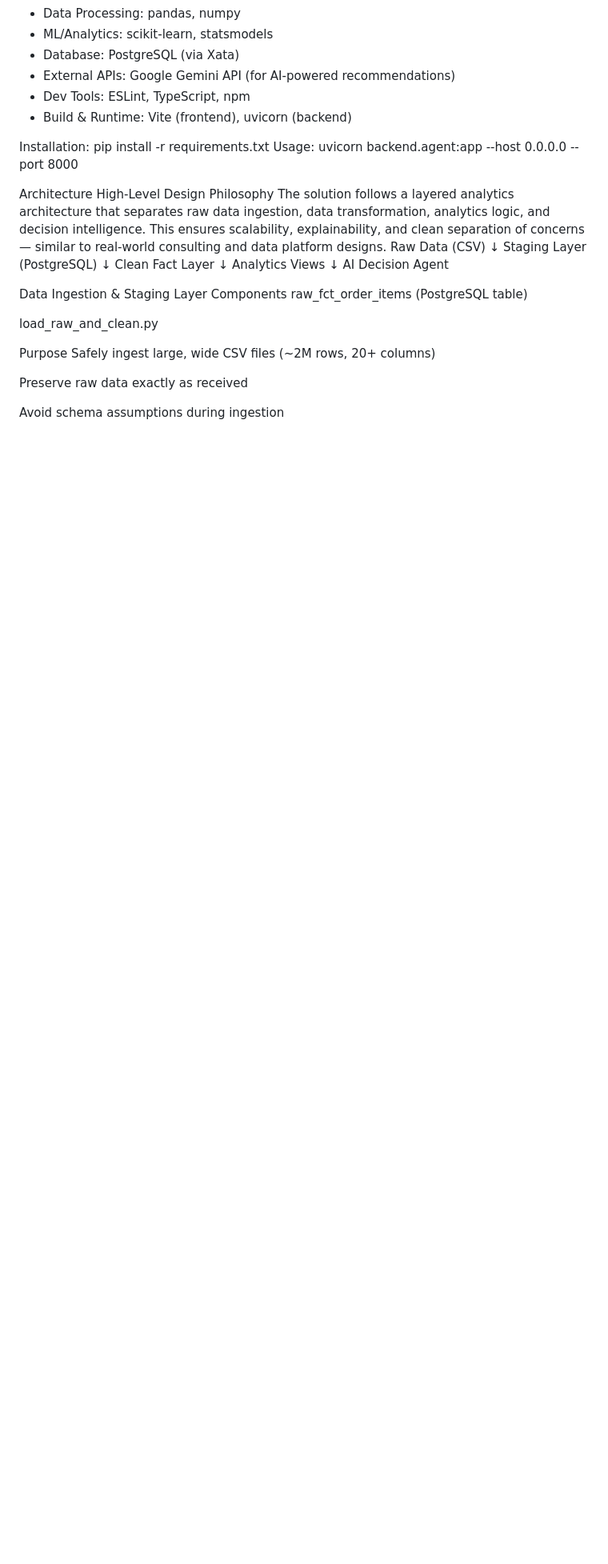
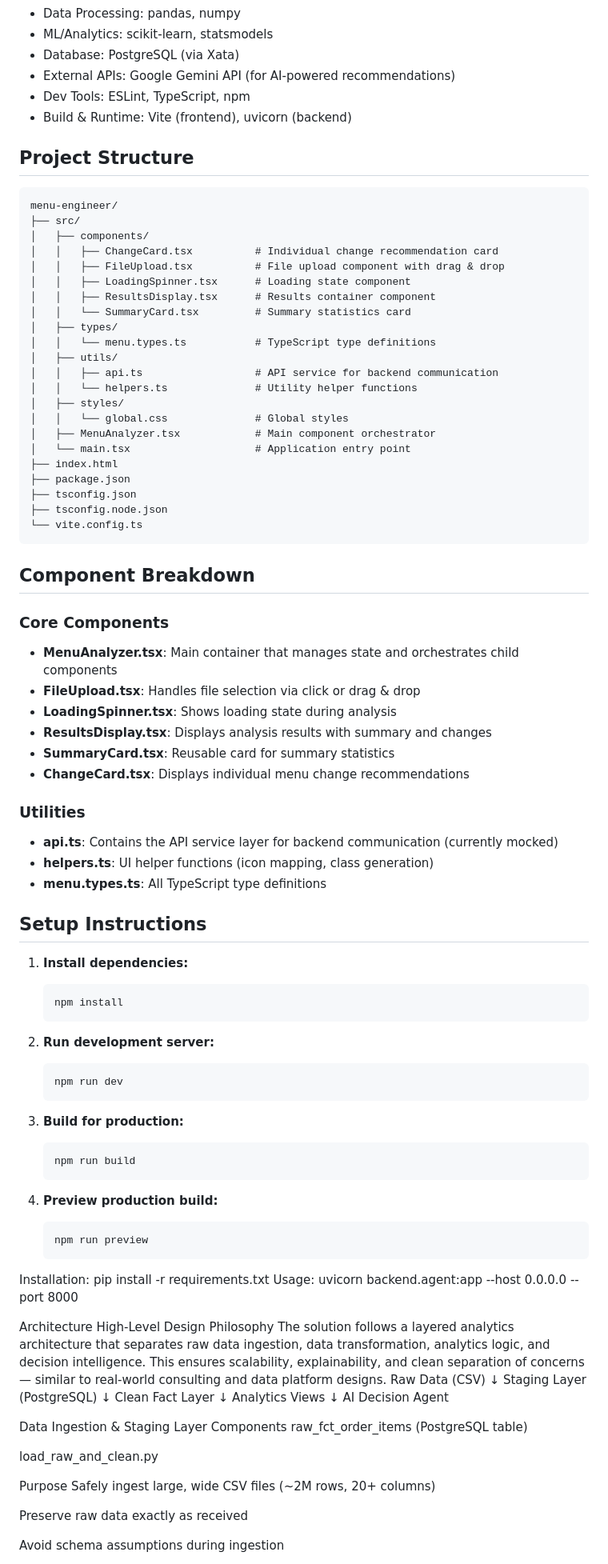
Before and after one commit to anrem1/Deloitte-Hackathon-, a Markdown page: README.md, the part around the change. Shown at 80% size. Drawn GitHub-style; blank space fills up the shorter version.

````diff
--- a/README.md
+++ b/README.md
@@ -51,6 +51,71 @@ User Experience
 - Build & Runtime:  Vite (frontend), uvicorn (backend)
 
 
+ ## Project Structure
+
+```
+menu-engineer/
+├── src/
+│   ├── components/
+│   │   ├── ChangeCard.tsx          # Individual change recommendation card
+│   │   ├── FileUpload.tsx          # File upload component with drag & drop
+│   │   ├── LoadingSpinner.tsx      # Loading state component
+│   │   ├── ResultsDisplay.tsx      # Results container component
+│   │   └── SummaryCard.tsx         # Summary statistics card
+│   ├── types/
+│   │   └── menu.types.ts           # TypeScript type definitions
+│   ├── utils/
+│   │   ├── api.ts                  # API service for backend communication
+│   │   └── helpers.ts              # Utility helper functions
+│   ├── styles/
+│   │   └── global.css              # Global styles
+│   ├── MenuAnalyzer.tsx            # Main component orchestrator
+│   └── main.tsx                    # Application entry point
+├── index.html
+├── package.json
+├── tsconfig.json
+├── tsconfig.node.json
+└── vite.config.ts
+```
+
+## Component Breakdown
+
+### Core Components
+
+- **MenuAnalyzer.tsx**: Main container that manages state and orchestrates child components
+- **FileUpload.tsx**: Handles file selection via click or drag & drop
+- **LoadingSpinner.tsx**: Shows loading state during analysis
+- **ResultsDisplay.tsx**: Displays analysis results with summary and changes
+- **SummaryCard.tsx**: Reusable card for summary statistics
+- **ChangeCard.tsx**: Displays individual menu change recommendations
+
+### Utilities
+
+- **api.ts**: Contains the API service layer for backend communication (currently mocked)
+- **helpers.ts**: UI helper functions (icon mapping, class generation)
+- **menu.types.ts**: All TypeScript type definitions
+
+## Setup Instructions
+
+1. **Install dependencies:**
+   ```bash
+   npm install
+   ```
+
+2. **Run development server:**
+   ```bash
+   npm run dev
+   ```
+
+3. **Build for production:**
+   ```bash
+   npm run build
+   ```
+
+4. **Preview production build:**
+   ```bash
+   npm run preview
+   ```
 Installation:
 pip install -r requirements.txt
 Usage:
````
